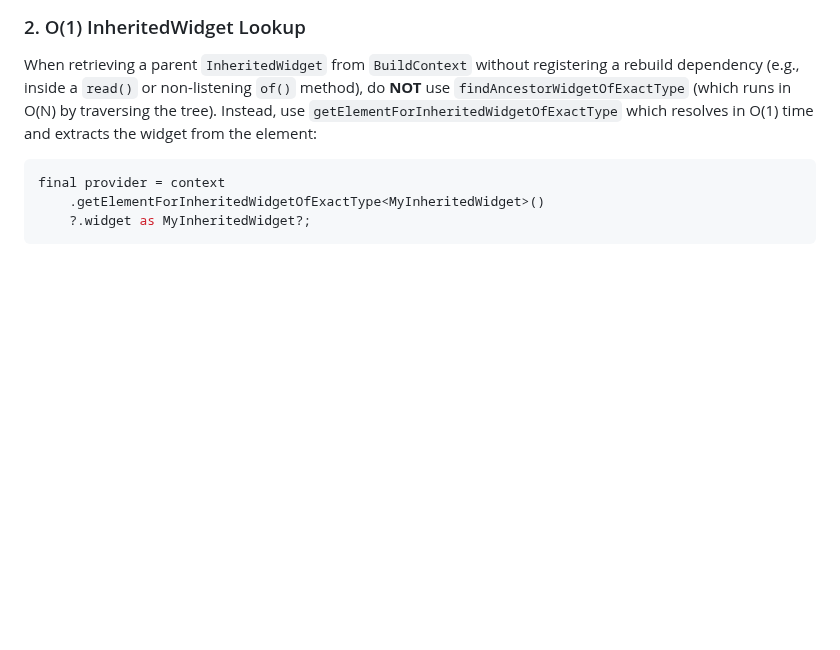
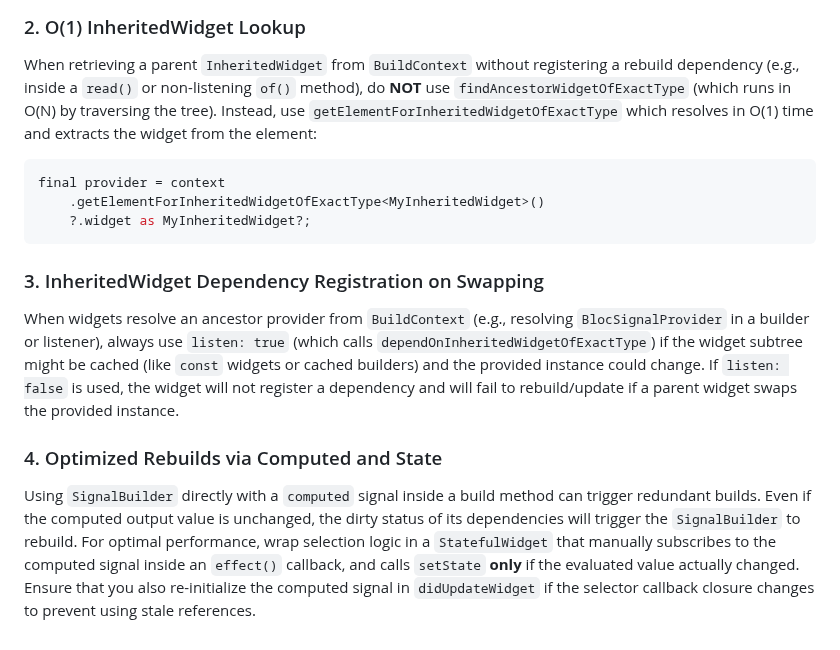
Before and after one commit to RandalSchwartz/BlocSignal, a Markdown page: AGENTS.md, the part around the change. GitHub-like rendering; blank space fills up the shorter version.

Commit message:
docs: update AGENTS.md with InheritedWidget and Computed learnings

````diff
--- a/AGENTS.md
+++ b/AGENTS.md
@@ -114,3 +114,9 @@ final provider = context
     .getElementForInheritedWidgetOfExactType<MyInheritedWidget>()
     ?.widget as MyInheritedWidget?;
 ```
+
+### 3. InheritedWidget Dependency Registration on Swapping
+When widgets resolve an ancestor provider from `BuildContext` (e.g., resolving `BlocSignalProvider` in a builder or listener), always use `listen: true` (which calls `dependOnInheritedWidgetOfExactType`) if the widget subtree might be cached (like `const` widgets or cached builders) and the provided instance could change. If `listen: false` is used, the widget will not register a dependency and will fail to rebuild/update if a parent widget swaps the provided instance.
+
+### 4. Optimized Rebuilds via Computed and State
+Using `SignalBuilder` directly with a `computed` signal inside a build method can trigger redundant builds. Even if the computed output value is unchanged, the dirty status of its dependencies will trigger the `SignalBuilder` to rebuild. For optimal performance, wrap selection logic in a `StatefulWidget` that manually subscribes to the computed signal inside an `effect()` callback, and calls `setState` **only** if the evaluated value actually changed. Ensure that you also re-initialize the computed signal in `didUpdateWidget` if the selector callback closure changes to prevent using stale references.
````
